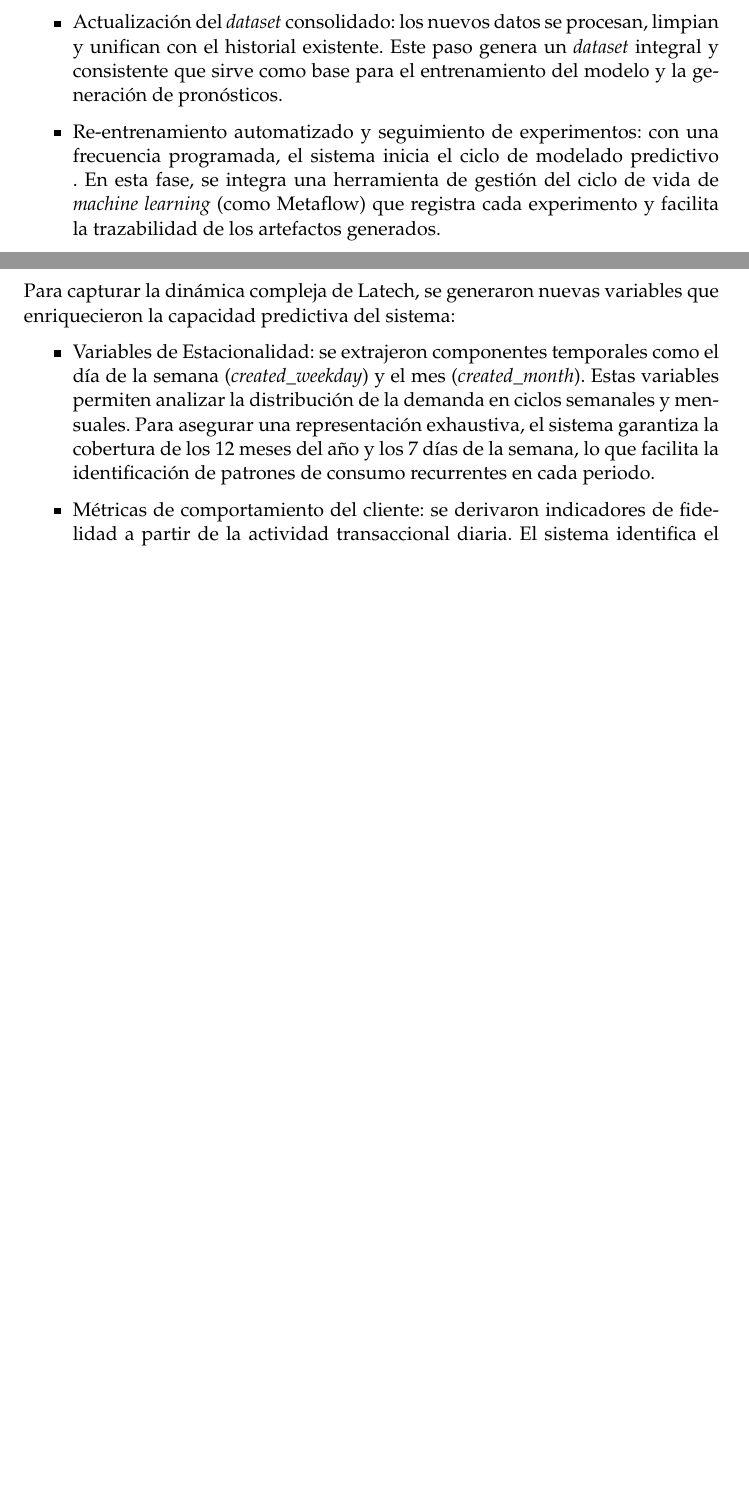
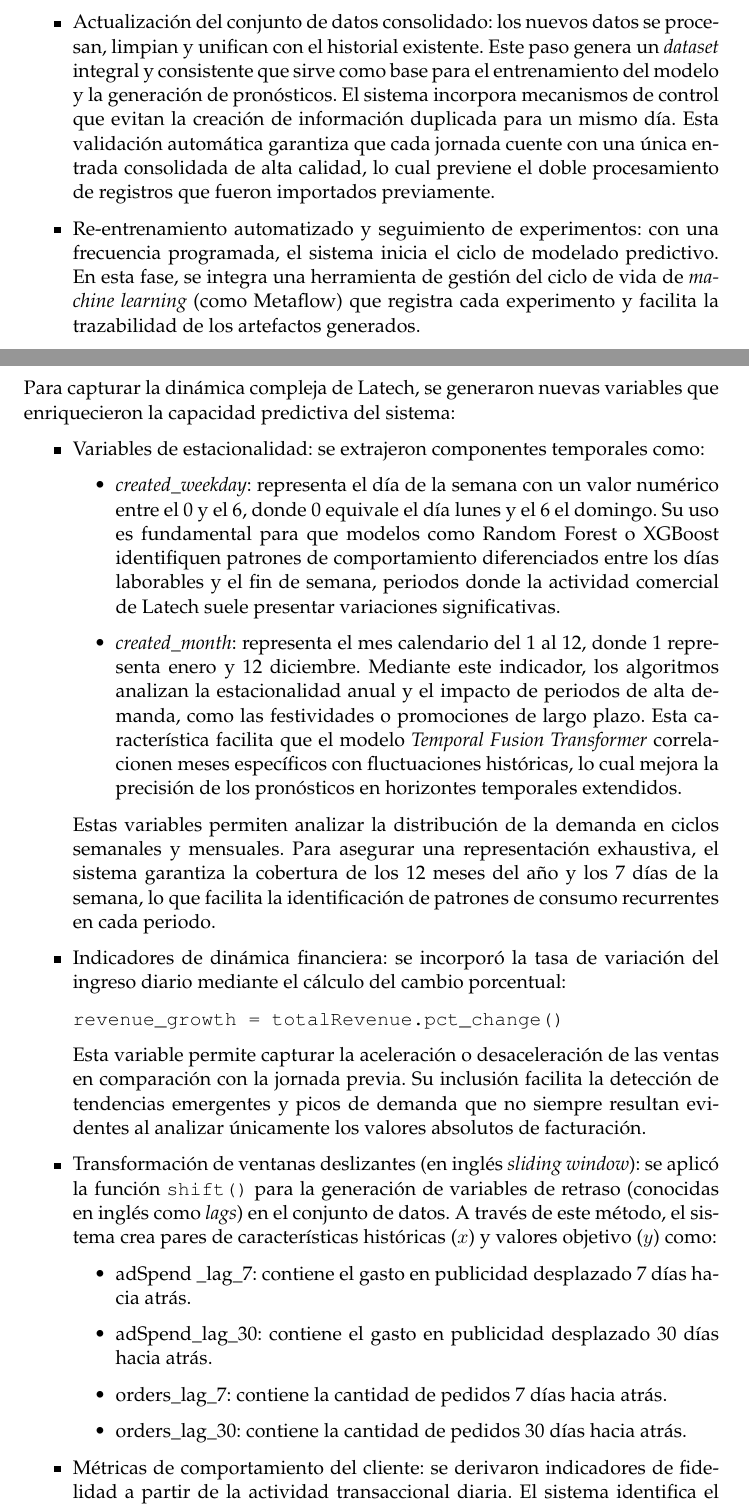
Before and after one commit to joniborda/TTFA, a LaTeX thesis (memorianueva.tex, which reads Chapters/Chapter3.tex): two parts of pages 29 and 31 of 49, joined at a grey line, cut so that both start at the same text, the shorter picture padded with empty space. Compiled offline with pdfLaTeX.

Commit message:
Update chapter structure and content in the sales forecasting document: adjusted page numbers in the table of contents, refined section titles, and enhanced descriptions in Chapter 3, including detailed subsections on data analysis and model development. Updated figure references and corrected LaTeX output for improved accuracy.

```diff
--- a/Chapters/Chapter3.tex
+++ b/Chapters/Chapter3.tex
@@ -273,10 +273,9 @@ Este flujo automatizado permite mantener la información del sistema actualizada
 \begin{itemize}
     \item Extracción diaria de datos: se ejecuta una conexión automatizada a las APIs de Shopify y Triple Whale para obtener los datos más recientes de ventas e inversión publicitaria. Este proceso garantiza que el sistema opere con información actualizada y evita retrasos en la disponibilidad de datos.
 
-    \item Actualización del \textit{dataset} consolidado: los nuevos datos se procesan, limpian y unifican con el historial existente. Este paso genera un \textit{dataset} integral y consistente que sirve como base para el entrenamiento del modelo y la generación de pronósticos.
+    \item Actualización del conjunto de datos consolidado: los nuevos datos se procesan, limpian y unifican con el historial existente. Este paso genera un \textit{dataset} integral y consistente que sirve como base para el entrenamiento del modelo y la generación de pronósticos. El sistema incorpora mecanismos de control que evitan la creación de información duplicada para un mismo día. Esta validación automática garantiza que cada jornada cuente con una única entrada consolidada de alta calidad, lo cual previene el doble procesamiento de registros que fueron importados previamente.
 
-	\item Re-entrenamiento automatizado y seguimiento de experimentos: con una frecuencia programada, el sistema inicia el ciclo de modelado predictivo
-. En esta fase, se integra una herramienta de gestión del ciclo de vida de \textit{machine learning} (como Metaflow) que registra cada experimento y facilita la trazabilidad de los artefactos generados.
+	\item Re-entrenamiento automatizado y seguimiento de experimentos: con una frecuencia programada, el sistema inicia el ciclo de modelado predictivo. En esta fase, se integra una herramienta de gestión del ciclo de vida de \textit{machine learning} (como Metaflow) que registra cada experimento y facilita la trazabilidad de los artefactos generados.
 
 	\item Selección del modelo óptimo: bajo un enfoque comparativo, el DAG activa el entrenamiento paralelo de diversas arquitecturas, entre las que se incluyen \textit{XGBoost, Catboost, Ridge, LSTM y Temporal Fusion Transformer}. Al finalizar esta etapa, el sistema evalúa el desempeño de cada algoritmo mediante la métrica RMSE. El flujo identifica y selecciona de manera automática el modelo que presenta el menor error cuadrático medio en el conjunto de validación.
 
@@ -313,10 +312,40 @@ La gestión de valores faltantes se abordó mediante criterios diferenciados seg
 Para capturar la dinámica compleja de Latech, se generaron nuevas variables que enriquecieron la capacidad predictiva del sistema:
 
 \begin{itemize}
-    \item Variables de Estacionalidad: se extrajeron componentes temporales como el día de la semana (\textit{created\_weekday}) y el mes (\textit{created\_month}). Estas variables permiten analizar la distribución de la demanda en ciclos semanales y mensuales. Para asegurar una representación exhaustiva, el sistema garantiza la cobertura de los 12 meses del año y los 7 días de la semana, lo que facilita la identificación de patrones de consumo recurrentes en cada periodo.
+    \item Variables de estacionalidad: se extrajeron componentes temporales como:
+
+    \begin{itemize}
+	    \item \textit{created\_weekday}: representa el día de la semana con un valor numérico entre el 0 y el 6, donde 0 equivale el día lunes y el 6 el domingo. Su uso es fundamental para que modelos como Random Forest o XGBoost identifiquen patrones de comportamiento diferenciados entre los días laborables y el fin de semana, periodos donde la actividad comercial de Latech suele presentar variaciones significativas.
+	    \item \textit{created\_month}: representa el mes calendario del 1 al 12, donde 1 representa enero y 12 diciembre. Mediante este indicador, los algoritmos analizan la estacionalidad anual y el impacto de periodos de alta demanda, como las festividades o promociones de largo plazo. Esta característica facilita que el modelo \textit{Temporal Fusion Transformer} correlacionen meses específicos con fluctuaciones históricas, lo cual mejora la precisión de los pronósticos en horizontes temporales extendidos.
+
+	\end{itemize}
+
+Estas variables permiten analizar la distribución de la demanda en ciclos semanales y mensuales. Para asegurar una representación exhaustiva, el sistema garantiza la cobertura de los 12 meses del año y los 7 días de la semana, lo que facilita la identificación de patrones de consumo recurrentes en cada periodo.
+
+	\item Indicadores de dinámica financiera: se incorporó la tasa de variación del ingreso diario mediante el cálculo del cambio porcentual:
+
+	\texttt{revenue\_growth = totalRevenue.pct\_change()}
+
+	Esta variable permite capturar la aceleración o desaceleración de las ventas en comparación con la jornada previa. Su inclusión facilita la detección de tendencias emergentes y picos de demanda que no siempre resultan evidentes al analizar únicamente los valores absolutos de facturación.
 
 
-	\item Métricas de comportamiento del cliente: se derivaron indicadores de fidelidad a partir de la actividad transaccional diaria. El sistema identifica el volumen de nuevos compradores mediante el filtrado de registros donde el número de orden del cliente (\textit{order\_number\_for\_customer}) es igual a 1. Esta lógica permite distinguir la primera compra de cada usuario de las adquisiciones recurrentes. Además, se calculó la cantidad de clientes únicos diarios y la antigüedad del usuario en semanas desde su primera interacción (\textit{diffWeeksFromFirstPurchase}), lo que aporta información sobre la retención y el ciclo de vida del cliente.
+
+\item Transformación de ventanas deslizantes (en inglés \textit{sliding window}): se aplicó la función \texttt{shift()} para la generación de variables de retraso (conocidas en inglés como \textit{lags}) en el conjunto de datos. A través de este método, el sistema crea pares de características históricas ($x$) y valores objetivo ($y$) como:
+
+	\begin{itemize}
+	    \item adSpend \_lag\_7: contiene el gasto en publicidad desplazado 7 días hacia atrás.
+	    \item adSpend\_lag\_30: contiene el gasto en publicidad desplazado 30 días hacia atrás.
+	    \item orders\_lag\_7: contiene la cantidad de pedidos 7 días hacia atrás.
+	    \item orders\_lag\_30: contiene la cantidad de pedidos 30 días hacia atrás.
+
+	\end{itemize}
+
+
+
+
+	\item Métricas de comportamiento del cliente: se derivaron indicadores de fidelidad a partir de la actividad transaccional diaria. El sistema identifica el volumen de nuevos compradores mediante el filtrado de registros donde el número de orden del cliente (\textit{order\_number\_for\_customer}) es igual a 1. Esta lógica permite distinguir la primera compra de cada usuario de las adquisiciones recurrentes. Además, se calculó la cantidad de clientes únicos diarios y la antigüedad del usuario en semanas desde su primera interacción reprsentada con la variable \textit{diff\_weeks\_from\_first\_purchase}, lo que aporta información sobre la retención y el ciclo de vida del cliente.
+
+
 
 	\item Señalización de eventos exógenos: se integraron variables binarias para identificar picos de campañas promocionales, lanzamientos de productos y feriados nacionales. El uso de estos indicadores es fundamental, ya que estos eventos duplicaron históricamente las ventas de ciertas variantes y generaron incrementos significativos en la demanda total.
 
```
Also changed, not shown: memorianueva.pdf, Chapters/Chapter3.tex (2 more changed lines), 5 other files.
